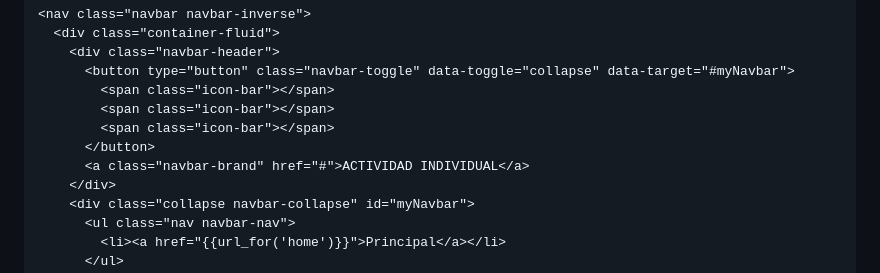
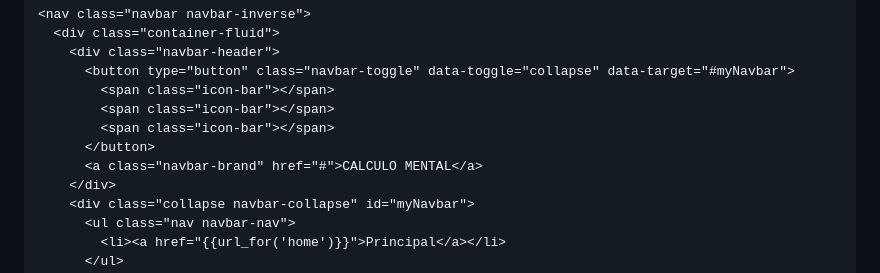
Before and after one commit to Datadragoner/Flask_masterclass_2, a Markdown page: README.md, the part around the change. GitHub-like rendering.

```diff
--- a/README.md
+++ b/README.md
@@ -309,7 +309,7 @@ def resultado():
         <span class="icon-bar"></span>
         <span class="icon-bar"></span>
       </button>
-      <a class="navbar-brand" href="#">ACTIVIDAD INDIVIDUAL</a>
+      <a class="navbar-brand" href="#">CALCULO MENTAL</a>
     </div>
     <div class="collapse navbar-collapse" id="myNavbar">
       <ul class="nav navbar-nav">
```
